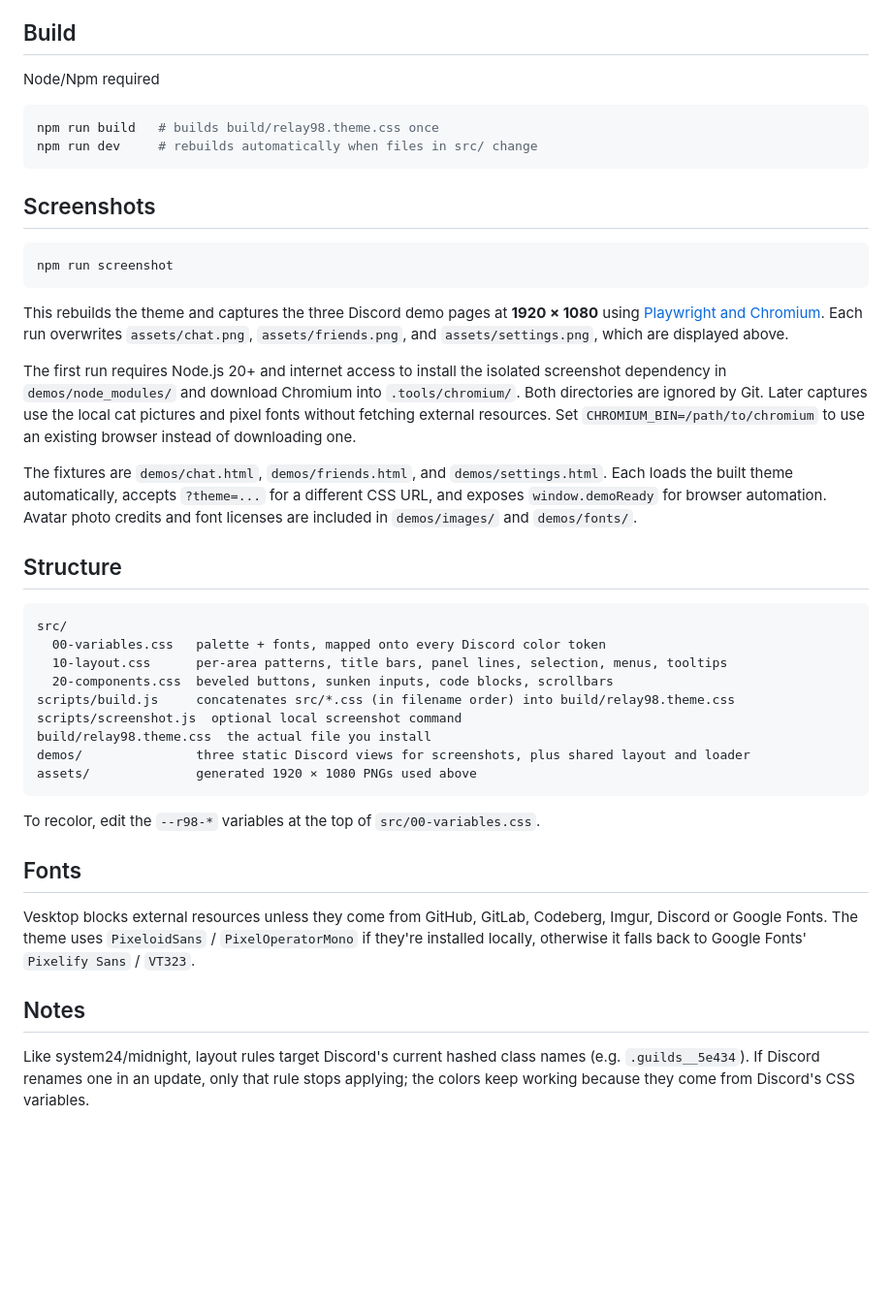
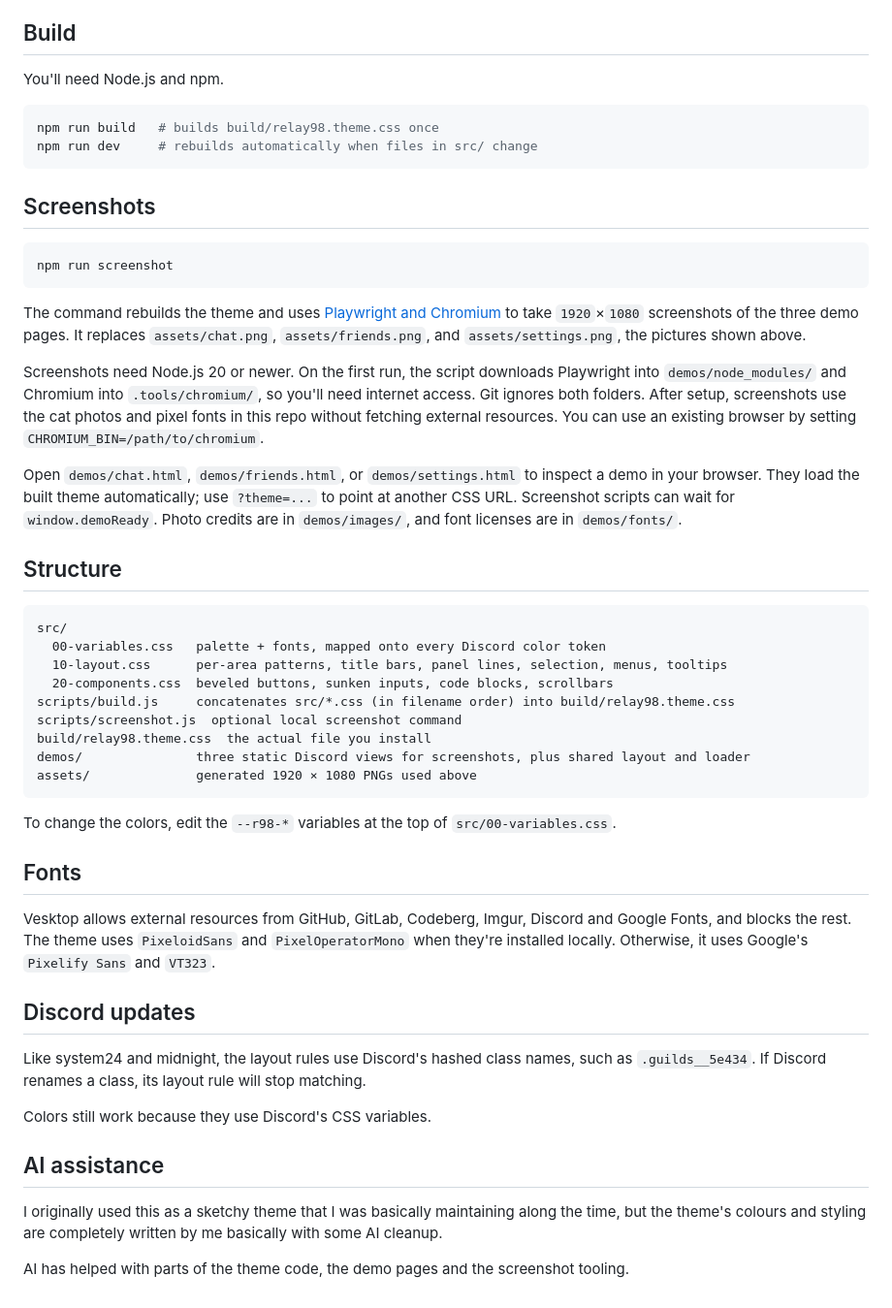
Before and after one commit to JustKato/Relay98, a Markdown page: README.md, the part around one of its changes. Shown at 97% size. Drawn GitHub-style; blank space fills up the shorter version.

````diff
--- a/README.md
+++ b/README.md
@@ -18,7 +18,7 @@ Structurally inspired by [system24](https://github.com/refact0r/system24)
 
 ## Build
 
-Node/Npm required
+You'll need Node.js and npm.
 
 ```sh
 npm run build   # builds build/relay98.theme.css once
@@ -31,11 +31,11 @@ npm run dev     # rebuilds automatically when files in src/ change
 npm run screenshot
 ```
 
-This rebuilds the theme and captures the three Discord demo pages at **1920 × 1080** using [Playwright and Chromium](https://playwright.dev/docs/library). Each run overwrites `assets/chat.png`, `assets/friends.png`, and `assets/settings.png`, which are displayed above.
+The command rebuilds the theme and uses [Playwright and Chromium](https://playwright.dev/docs/library) to take `1920`×`1080` screenshots of the three demo pages. It replaces `assets/chat.png`, `assets/friends.png`, and `assets/settings.png`, the pictures shown above.
 
-The first run requires Node.js 20+ and internet access to install the isolated screenshot dependency in `demos/node_modules/` and download Chromium into `.tools/chromium/`. Both directories are ignored by Git. Later captures use the local cat pictures and pixel fonts without fetching external resources. Set `CHROMIUM_BIN=/path/to/chromium` to use an existing browser instead of downloading one.
+Screenshots need Node.js 20 or newer. On the first run, the script downloads Playwright into `demos/node_modules/` and Chromium into `.tools/chromium/`, so you'll need internet access. Git ignores both folders. After setup, screenshots use the cat photos and pixel fonts in this repo without fetching external resources. You can use an existing browser by setting `CHROMIUM_BIN=/path/to/chromium`.
 
-The fixtures are `demos/chat.html`, `demos/friends.html`, and `demos/settings.html`. Each loads the built theme automatically, accepts `?theme=...` for a different CSS URL, and exposes `window.demoReady` for browser automation. Avatar photo credits and font licenses are included in `demos/images/` and `demos/fonts/`.
+Open `demos/chat.html`, `demos/friends.html`, or `demos/settings.html` to inspect a demo in your browser. They load the built theme automatically; use `?theme=...` to point at another CSS URL. Screenshot scripts can wait for `window.demoReady`. Photo credits are in `demos/images/`, and font licenses are in `demos/fonts/`.
 
 ## Structure
 
@@ -51,12 +51,20 @@ demos/               three static Discord views for screenshots, plus shared lay
 assets/              generated 1920 × 1080 PNGs used above
 ```
 
-To recolor, edit the `--r98-*` variables at the top of `src/00-variables.css`.
+To change the colors, edit the `--r98-*` variables at the top of `src/00-variables.css`.
 
 ## Fonts
 
-Vesktop blocks external resources unless they come from GitHub, GitLab, Codeberg, Imgur, Discord or Google Fonts. The theme uses `PixeloidSans` / `PixelOperatorMono` if they're installed locally, otherwise it falls back to Google Fonts' `Pixelify Sans` / `VT323`.
+Vesktop allows external resources from GitHub, GitLab, Codeberg, Imgur, Discord and Google Fonts, and blocks the rest. The theme uses `PixeloidSans` and `PixelOperatorMono` when they're installed locally. Otherwise, it uses Google's `Pixelify Sans` and `VT323`.
 
-## Notes
+## Discord updates
 
-Like system24/midnight, layout rules target Discord's current hashed class names (e.g. `.guilds__5e434`). If Discord renames one in an update, only that rule stops applying; the colors keep working because they come from Discord's CSS variables.
+Like system24 and midnight, the layout rules use Discord's hashed class names, such as `.guilds__5e434`. If Discord renames a class, its layout rule will stop matching.
+
+Colors still work because they use Discord's CSS variables.
+
+## AI assistance
+
+I originally used this as a sketchy theme that I was basically maintaining along the time, but the theme's colours and styling are completely written by me basically with some AI cleanup.
+
+AI has helped with parts of the theme code, the demo pages and the screenshot tooling.
````
Also changed, not shown: other parts of README.md (+6 -6 lines), demos/images/CREDITS.md (+2 -2 lines), assets/chat.png, assets/friends.png, assets/settings.png, 14 other files.
